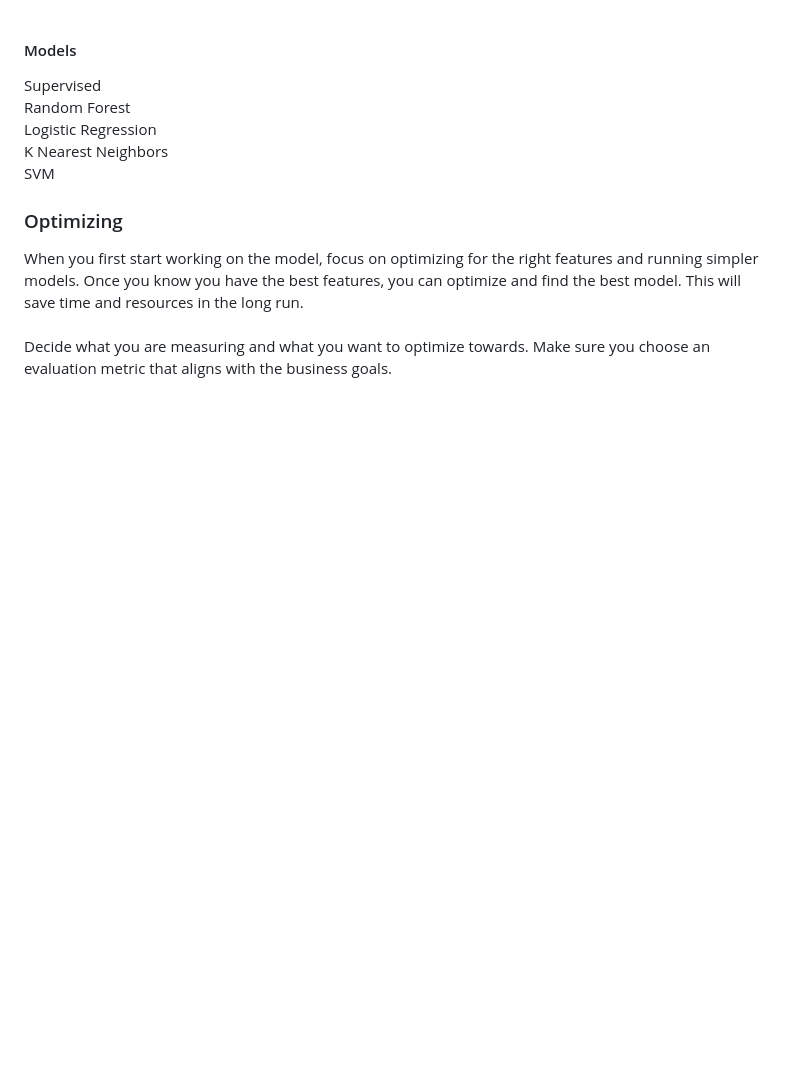
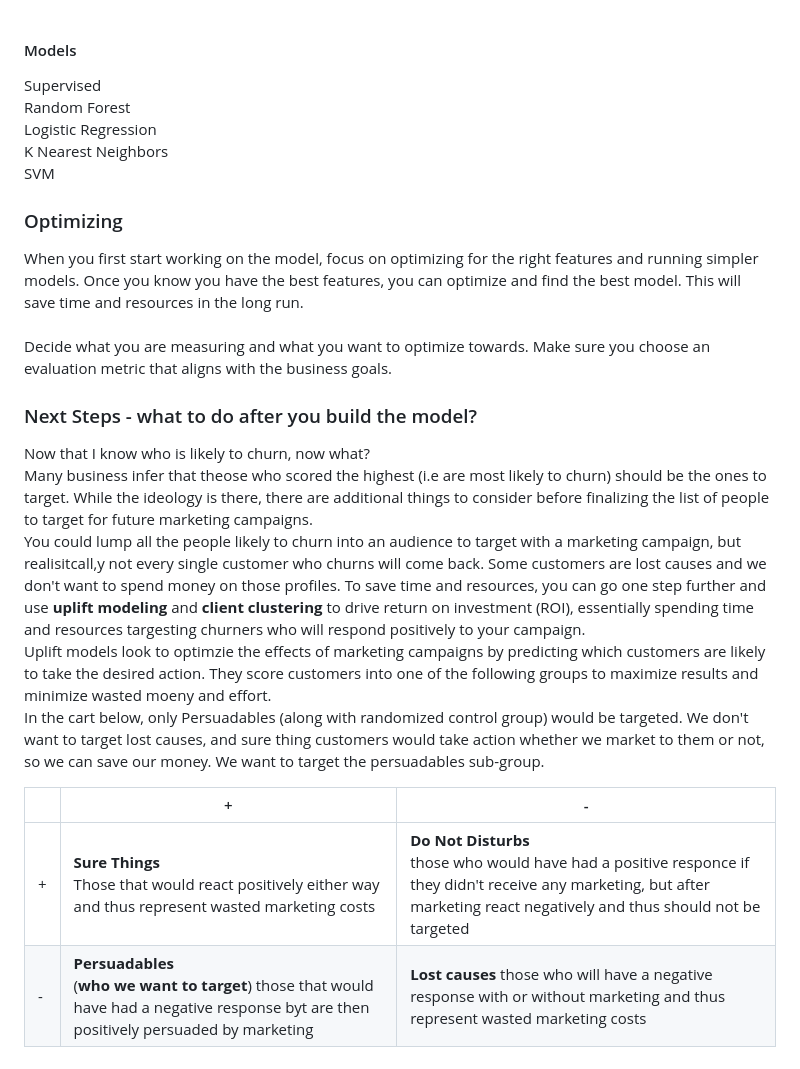
Before and after one commit to lap309/Machine-Learning, a Markdown page: Use Cases/Churn Analysis/readme.md, the part around one of its changes. Drawn GitHub-style; blank space fills up the shorter version.

```diff
--- a/Use Cases/Churn Analysis/readme.md
+++ b/Use Cases/Churn Analysis/readme.md
@@ -69,3 +79,15 @@ SVM <br>
 ### Optimizing
 When you first start working on the model, focus on optimizing for the right features and running simpler models. Once you know you have the best features, you can optimize and find the best model. This will save time and resources in the long run. <br><br>
 Decide what you are measuring and what you want to optimize towards. Make sure you choose an evaluation metric that aligns with the business goals.
+
+### Next Steps - what to do after you build the model?
+Now that I know who is likely to churn, now what? <br>
+Many business infer that theose who scored the highest (i.e are most likely to churn) should be the ones to target. While the ideology is there, there are additional things to consider before finalizing the list of people to target for future marketing campaigns. <br>
+You could lump all the people likely to churn into an audience to target with a marketing campaign, but realisitcall,y not every single customer who churns will come back. Some customers are lost causes and we don't want to spend money on those profiles. To save time and resources, you can go one step further and use **uplift modeling** and **client clustering** to drive return on investment (ROI), essentially spending time and resources targesting churners who will respond positively to your campaign. <br>
+Uplift models look to optimzie the effects of marketing campaigns by predicting which customers are likely to take the desired action. They score customers into one of the following groups to maximize results and minimize wasted moeny and effort.<br>
+In the cart below, only Persuadables (along with randomized control group) would be targeted. We don't want to target lost causes, and sure thing customers would take action whether we market to them or not, so we can save our money. We want to target the persuadables sub-group.<br>
+
+|         |       +     |      -   |
+|---------|-------------|----------|
+|     +   | **Sure Things** <br> Those that would react positively either way and thus represent wasted marketing costs  | **Do Not Disturbs** <br> those who would have had a positive responce if they didn't receive any marketing, but after marketing react negatively and thus should not be targeted|
+|     -   | **Persuadables** <br>(__who we want to target__) those that would have had a negative response byt are then positively persuaded by marketing | **Lost causes**  those who will have a negative response with or without marketing and thus represent wasted marketing costs|
```
Also changed, not shown: other parts of Use Cases/Churn Analysis/readme.md (+11 -1 lines).
